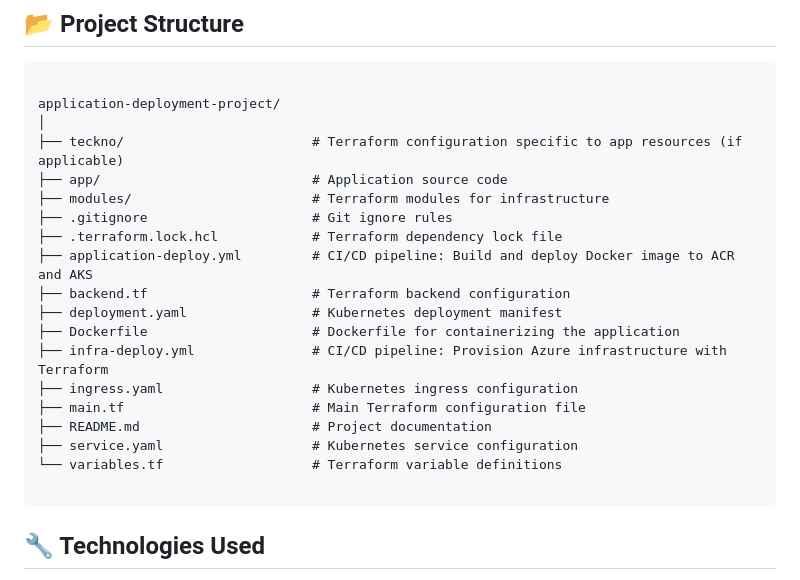
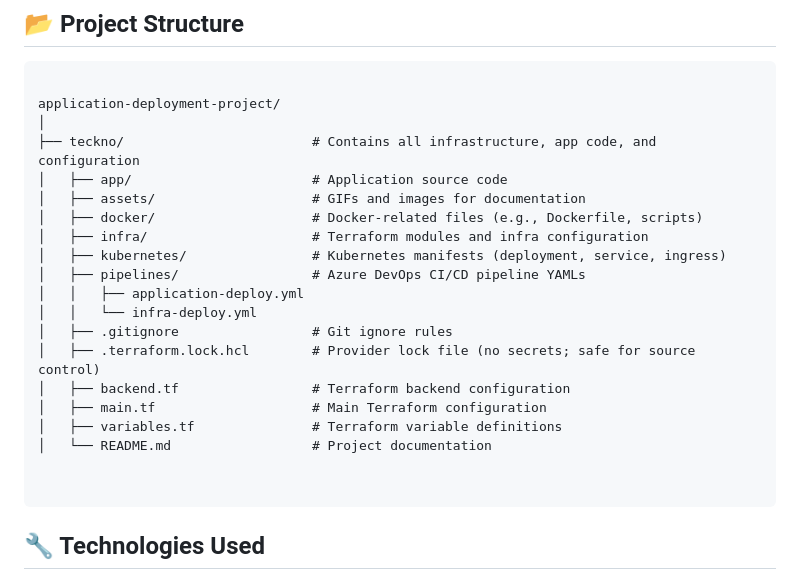
Before and after one commit to tecknosap/enterprise-grade-aks-pipeline, a Markdown page: teckno/README.md, the part around the change. Drawn GitHub-style.

`````diff
--- a/teckno/README.md
+++ b/teckno/README.md
@@ -23,21 +23,22 @@ This project automates the deployment of an open-source application on **Azure**
 
 application-deployment-project/
 │
-├── teckno/                        # Terraform configuration specific to app resources (if applicable)
-├── app/                           # Application source code
-├── modules/                       # Terraform modules for infrastructure
-├── .gitignore                     # Git ignore rules
-├── .terraform.lock.hcl            # Terraform dependency lock file
-├── application-deploy.yml         # CI/CD pipeline: Build and deploy Docker image to ACR and AKS
-├── backend.tf                     # Terraform backend configuration
-├── deployment.yaml                # Kubernetes deployment manifest
-├── Dockerfile                     # Dockerfile for containerizing the application
-├── infra-deploy.yml               # CI/CD pipeline: Provision Azure infrastructure with Terraform
-├── ingress.yaml                   # Kubernetes ingress configuration
-├── main.tf                        # Main Terraform configuration file
-├── README.md                      # Project documentation
-├── service.yaml                   # Kubernetes service configuration
-└── variables.tf                   # Terraform variable definitions
+├── teckno/                        # Contains all infrastructure, app code, and configuration
+│   ├── app/                       # Application source code
+│   ├── assets/                    # GIFs and images for documentation
+│   ├── docker/                    # Docker-related files (e.g., Dockerfile, scripts)
+│   ├── infra/                     # Terraform modules and infra configuration
+│   ├── kubernetes/                # Kubernetes manifests (deployment, service, ingress)
+│   ├── pipelines/                 # Azure DevOps CI/CD pipeline YAMLs
+│   │   ├── application-deploy.yml
+│   │   └── infra-deploy.yml
+│   ├── .gitignore                 # Git ignore rules
+│   ├── .terraform.lock.hcl        # Provider lock file (no secrets; safe for source control)
+│   ├── backend.tf                 # Terraform backend configuration
+│   ├── main.tf                    # Main Terraform configuration
+│   ├── variables.tf               # Terraform variable definitions
+│   └── README.md                  # Project documentation
+
 
 ````
 
`````
